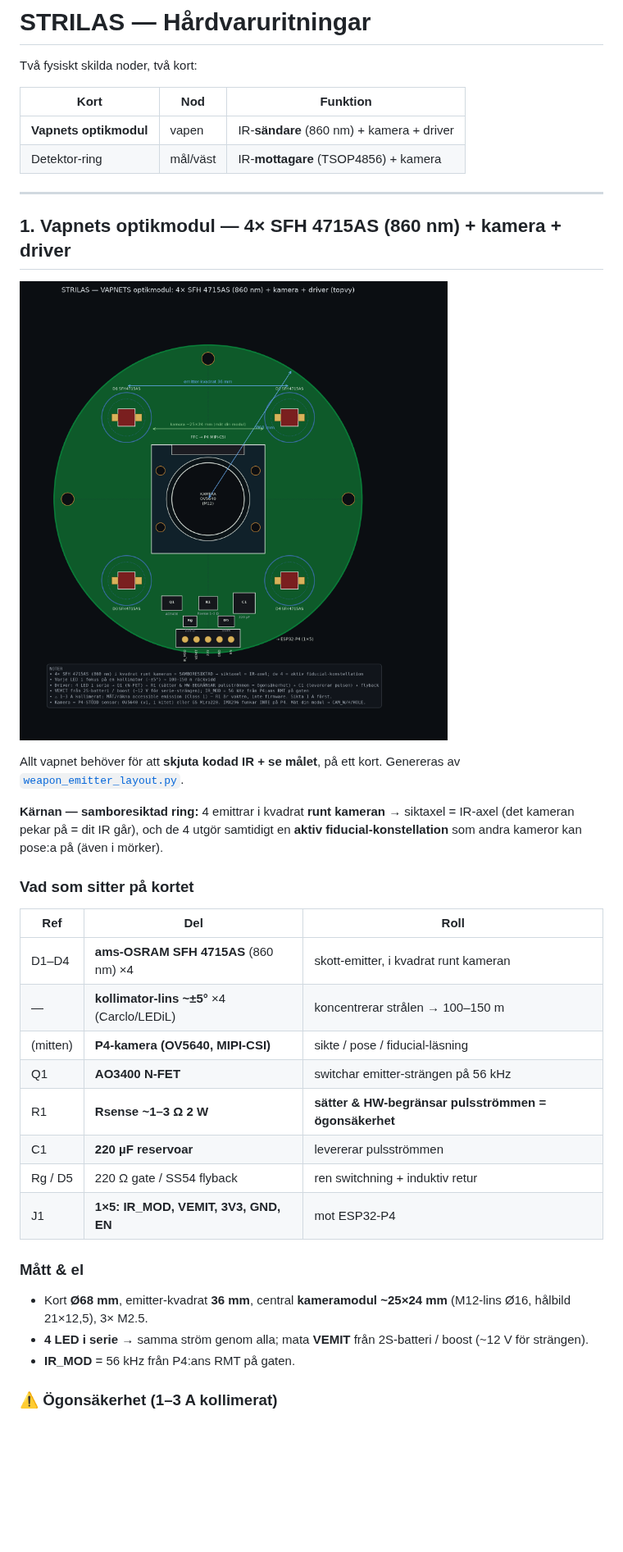
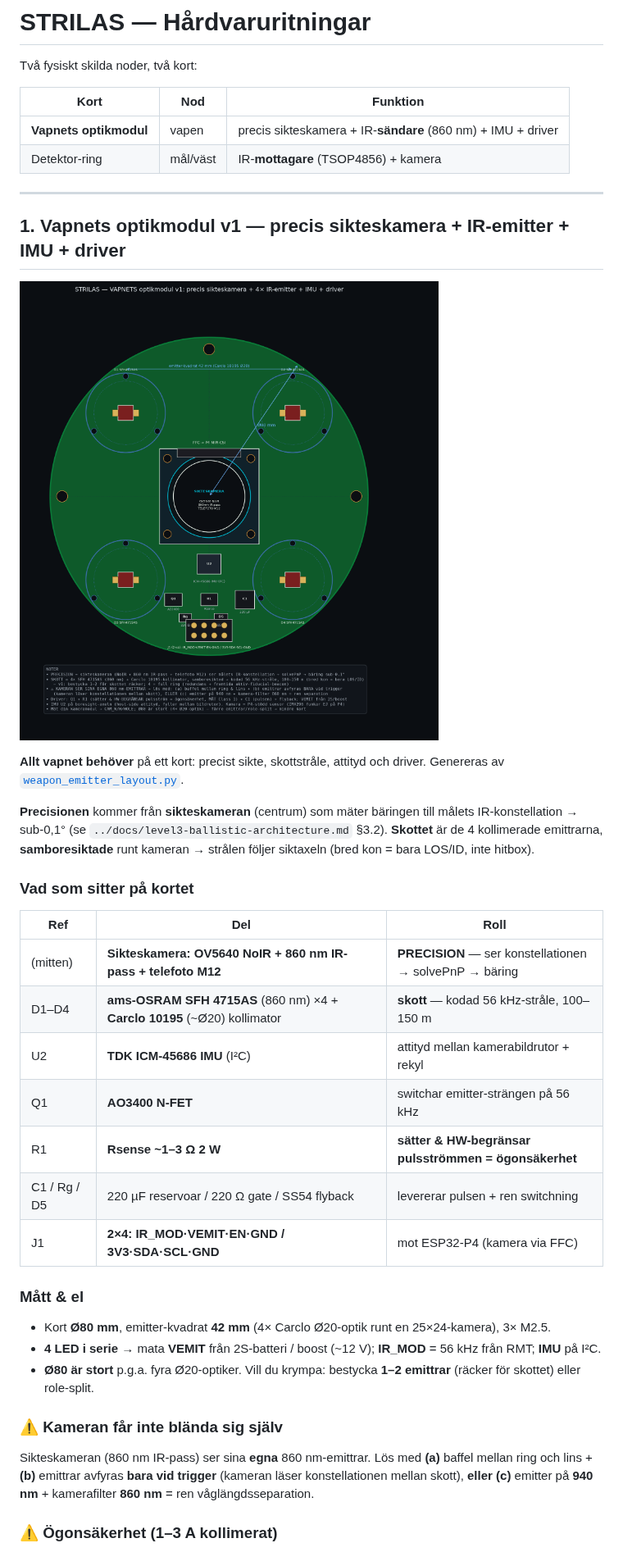
Before and after one commit to robinandreeklund-collab/Strilas, a Markdown page: hardware/README.md, the part around one of its changes. Shown at 82% size. GitHub-like rendering; pictures changed too: hardware/weapon-emitter-camera-860nm.png; blank space fills up the shorter version.

```diff
--- a/hardware/README.md
+++ b/hardware/README.md
@@ -4,40 +4,47 @@ Två fysiskt skilda noder, två kort:
 
 | Kort | Nod | Funktion |
 |---|---|---|
-| **Vapnets optikmodul** | vapen | IR-**sändare** (860 nm) + kamera + driver |
+| **Vapnets optikmodul** | vapen | precis sikteskamera + IR-**sändare** (860 nm) + IMU + driver |
 | Detektor-ring | mål/väst | IR-**mottagare** (TSOP4856) + kamera |
 
 ---
 
-## 1. Vapnets optikmodul — 4× SFH 4715AS (860 nm) + kamera + driver
+## 1. Vapnets optikmodul v1 — precis sikteskamera + IR-emitter + IMU + driver
 
 ![Vapnets optikmodul](weapon-emitter-camera-860nm.png)
 
-Allt vapnet behöver för att **skjuta kodad IR + se målet**, på ett kort. Genereras av
-[`weapon_emitter_layout.py`](weapon_emitter_layout.py).
+**Allt vapnet behöver** på ett kort: precist sikte, skottstråle, attityd och driver.
+Genereras av [`weapon_emitter_layout.py`](weapon_emitter_layout.py).
 
-**Kärnan — samboresiktad ring:** 4 emittrar i kvadrat **runt kameran** → siktaxel =
-IR-axel (det kameran pekar på = dit IR går), och de 4 utgör samtidigt en **aktiv
-fiducial-konstellation** som andra kameror kan pose:a på (även i mörker).
+**Precisionen** kommer från **sikteskameran** (centrum) som mäter bäringen till målets
+IR-konstellation → sub-0,1° (se `../docs/level3-ballistic-architecture.md` §3.2).
+**Skottet** är de 4 kollimerade emittrarna, **samboresiktade** runt kameran → strålen
+följer siktaxeln (bred kon = bara LOS/ID, inte hitbox).
 
 ### Vad som sitter på kortet
 
 | Ref | Del | Roll |
 |---|---|---|
-| D1–D4 | **ams-OSRAM SFH 4715AS** (860 nm) ×4 | skott-emitter, i kvadrat runt kameran |
-| — | **kollimator-lins ~±5°** ×4 (Carclo/LEDiL) | koncentrerar strålen → 100–150 m |
-| (mitten) | **P4-kamera (OV5640, MIPI-CSI)** | sikte / pose / fiducial-läsning |
+| (mitten) | **Sikteskamera: OV5640 NoIR + 860 nm IR-pass + telefoto M12** | **PRECISION** — ser konstellationen → solvePnP → bäring |
+| D1–D4 | **ams-OSRAM SFH 4715AS** (860 nm) ×4 + **Carclo 10195** (~Ø20) kollimator | **skott** — kodad 56 kHz-stråle, 100–150 m |
+| U2 | **TDK ICM-45686 IMU** (I²C) | attityd mellan kamerabildrutor + rekyl |
 | Q1 | **AO3400 N-FET** | switchar emitter-strängen på 56 kHz |
 | R1 | **Rsense ~1–3 Ω 2 W** | **sätter & HW-begränsar pulsströmmen = ögonsäkerhet** |
-| C1 | **220 µF reservoar** | levererar pulsströmmen |
-| Rg / D5 | 220 Ω gate / SS54 flyback | ren switchning + induktiv retur |
-| J1 | **1×5: IR_MOD, VEMIT, 3V3, GND, EN** | mot ESP32-P4 |
+| C1 / Rg / D5 | 220 µF reservoar / 220 Ω gate / SS54 flyback | levererar pulsen + ren switchning |
+| J1 | **2×4: IR_MOD·VEMIT·EN·GND / 3V3·SDA·SCL·GND** | mot ESP32-P4 (kamera via FFC) |
 
 ### Mått & el
 
-- Kort **Ø68 mm**, emitter-kvadrat **36 mm**, central **kameramodul ~25×24 mm** (M12-lins Ø16, hålbild 21×12,5), 3× M2.5.
-- **4 LED i serie** → samma ström genom alla; mata **VEMIT** från 2S-batteri / boost (~12 V för strängen).
-- **IR_MOD** = 56 kHz från P4:ans RMT på gaten.
+- Kort **Ø80 mm**, emitter-kvadrat **42 mm** (4× Carclo Ø20-optik runt en 25×24-kamera), 3× M2.5.
+- **4 LED i serie** → mata **VEMIT** från 2S-batteri / boost (~12 V); **IR_MOD** = 56 kHz från RMT; **IMU** på I²C.
+- **Ø80 är stort** p.g.a. fyra Ø20-optiker. Vill du krympa: bestycka **1–2 emittrar** (räcker för skottet) eller role-split.
+
+### ⚠️ Kameran får inte blända sig själv
+
+Sikteskameran (860 nm IR-pass) ser sina **egna** 860 nm-emittrar. Lös med **(a)** baffel
+mellan ring och lins + **(b)** emittrar avfyras **bara vid trigger** (kameran läser
+konstellationen mellan skott), **eller (c)** emitter på **940 nm** + kamerafilter **860 nm**
+= ren våglängdsseparation.
 
 ### ⚠️ Ögonsäkerhet (1–3 A kollimerat)
 
```
Also changed, not shown: other parts of hardware/README.md (+6 -14 lines), 1 other file.
